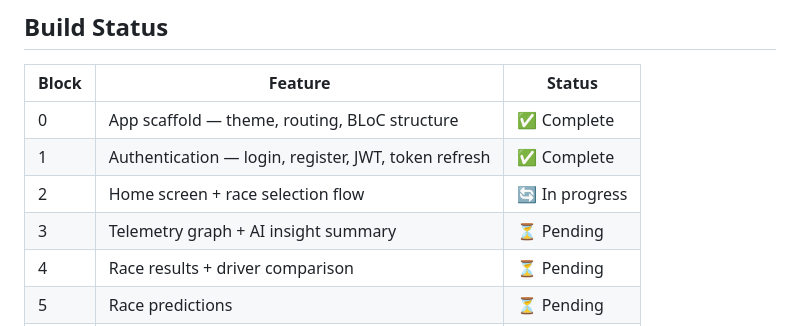
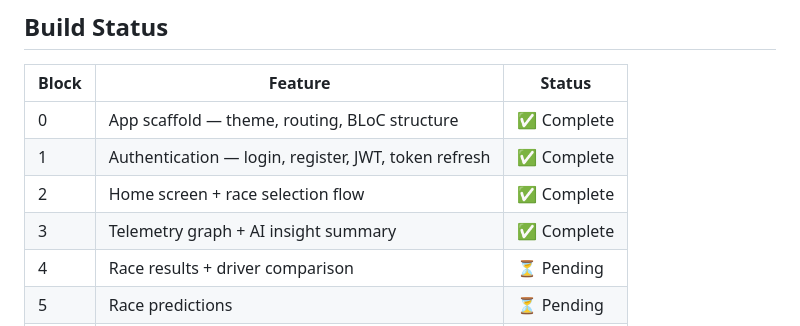
Before and after one commit to Vinit-Kshirsagar/DataF1-flutter, a Markdown page: README.md, the part around the change. Rendered like a GitHub page.

Commit message:
Update feature status in README

```diff
--- a/README.md
+++ b/README.md
@@ -206,8 +206,8 @@ Consistent error strings used across all screens:
 |---|---|---|
 | 0 | App scaffold — theme, routing, BLoC structure | ✅ Complete |
 | 1 | Authentication — login, register, JWT, token refresh | ✅ Complete |
-| 2 | Home screen + race selection flow | 🔄 In progress |
-| 3 | Telemetry graph + AI insight summary | ⏳ Pending |
+| 2 | Home screen + race selection flow | ✅ Complete |
+| 3 | Telemetry graph + AI insight summary | ✅ Complete |
 | 4 | Race results + driver comparison | ⏳ Pending |
 | 5 | Race predictions | ⏳ Pending |
 | 6 | Profile, saved preferences + polish | ⏳ Pending |
```
